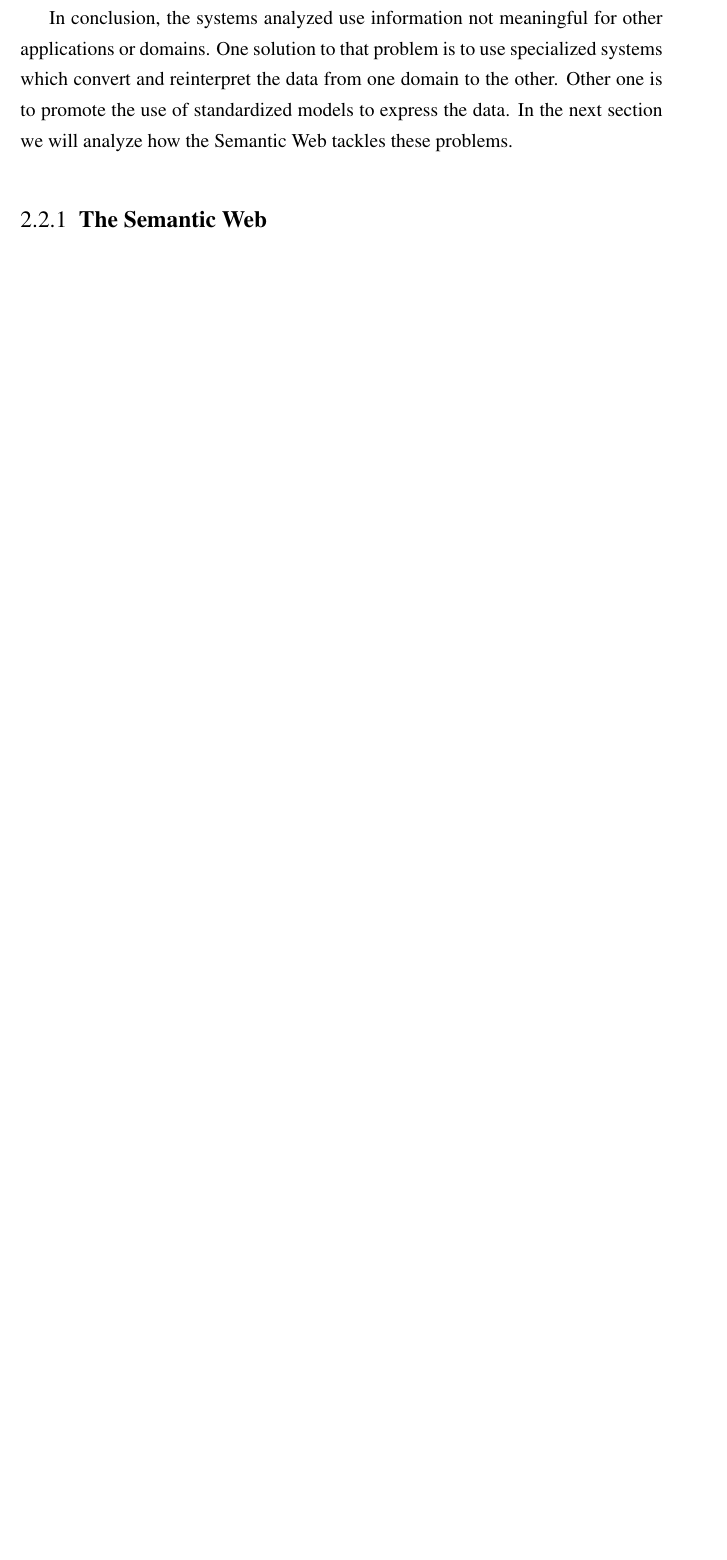
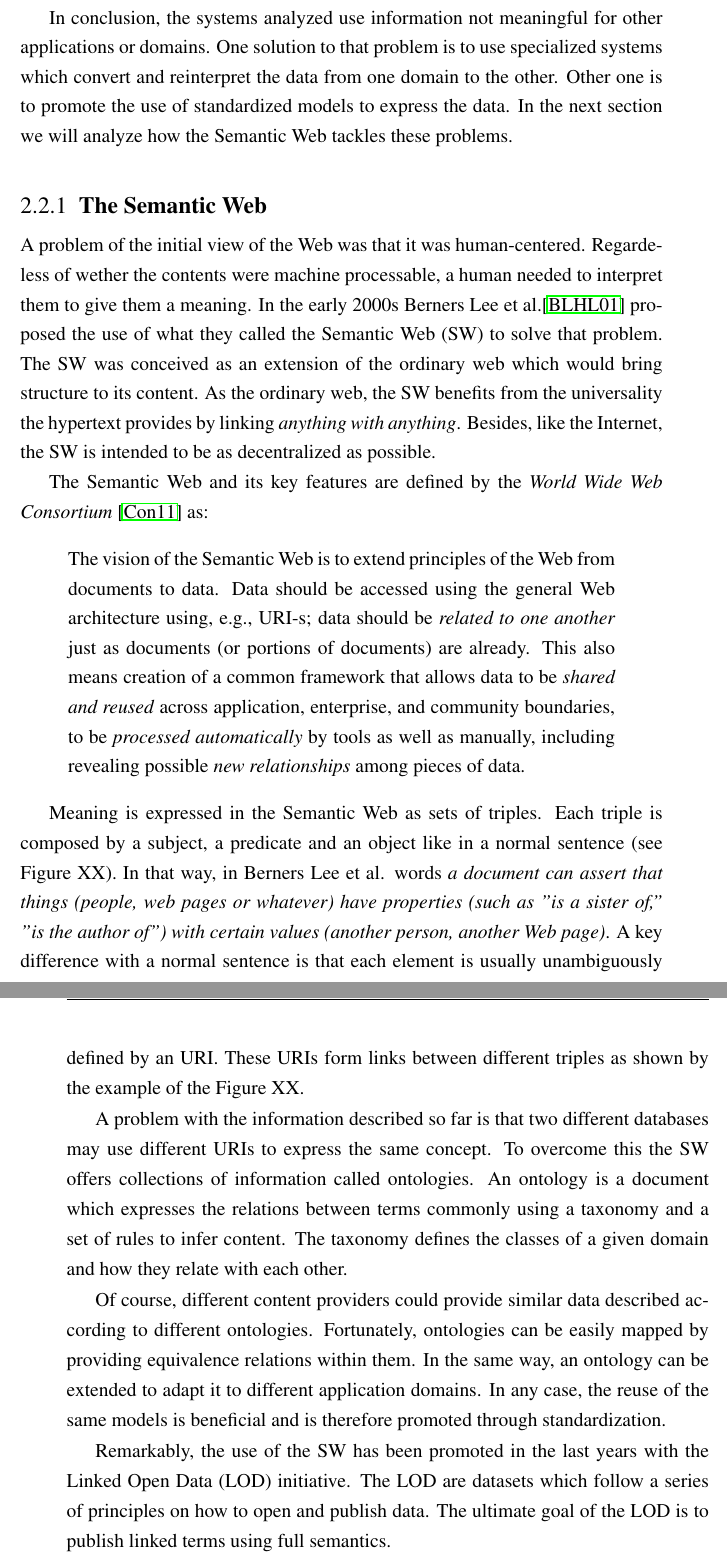
Before and after one commit to gomezgoiri/dissertation, a LaTeX thesis (dissertation.tex, which reads 2_state_of_the_art/2_semantic.tex): part of page 34 of 52 before the commit and two parts of pages 34 and 35 of 54 after it, the two joined at a grey line, cut so that both start at the same text, the shorter picture padded with empty space. Compiled offline with pdfLaTeX; a LaTeX package or settings file that is missing is left out.

Commit message:
Explaining the Semantic Web

```diff
--- a/2_state_of_the_art/2_semantic.tex
+++ b/2_state_of_the_art/2_semantic.tex
@@ -61,9 +61,49 @@ In the next section we will analyze how the Semantic Web tackles these problems.
 
 \subsection{The Semantic Web}
 
-% explicar web semántica en plan facilon
-% mencionar LOD
-% poner ejemplo de interoperabilidad
+A problem of the initial view of the Web was that it was human-centered.
+Regardeless of wether the contents were machine processable, a human needed to interpret them to give them a meaning.
+% mirar a ver cuando se empezó a usar SW de verdad, porque en el artículo de 2001 dan a enterder que se llevaba un tiempo usando
+In the early 2000s Berners Lee et al.\cite{berners-lee_semantic_2001} proposed the use of what they called the Semantic Web (SW) to solve that problem.
+The SW was conceived as an extension of the ordinary web which would bring structure to its content.
+As the ordinary web, the SW benefits from the universality the hypertext provides by linking \emph{anything with anything}.
+Besides, like the Internet, the SW is intended to be as decentralized as possible.
+
+The Semantic Web and its key features are defined by the \emph{World Wide Web Consortium} \cite{semanticWeb-FAQ} as:
+\begin{quote}
+The vision of the Semantic Web is to extend principles of the Web from documents to data.
+Data should be accessed using the general Web architecture using, e.g., URI-s;
+data should be \emph{related to one another} just as documents (or portions of documents) are already.
+This also means creation of a common framework that allows data to be \emph{shared and reused} across application, enterprise, and community boundaries,
+to be \emph{processed automatically} by tools as well as manually, including revealing possible \emph{new relationships} among pieces of data.
+\end{quote}
+
+Meaning is expressed in the Semantic Web as sets of triples.
+Each triple is composed by a subject, a predicate and an object like in a normal sentence (see Figure~XX).
+In that way, in Berners Lee et al. words \emph{a document can assert that things (people, web pages or whatever) have properties (such as "is a sister of," "is the author of") with certain values (another person, another Web page)}.
+A key difference with a normal sentence is that each element is usually unambiguously defined by an URI.
+These URIs form links between different triples as shown by the example of the Figure~XX.
+% This set of triples can be expressed in multiple formats such as RDF, Turtle, Notation3 or NTriples. % TODO citas
+
+% Figura/figuras de tripletas
+
+A problem with the information described so far is that two different databases may use different URIs to express the same concept.
+To overcome this the SW offers collections of information called ontologies.
+An ontology is a document which expresses the relations between terms commonly using a taxonomy and a set of rules to infer content.
+The taxonomy defines the classes of a given domain and how they relate with each other.
+
+Of course, different content providers could provide similar data described according to different ontologies.
+Fortunately, ontologies can be easily mapped by providing equivalence relations within them.
+In the same way, an ontology can be extended to adapt it to different application domains.
+In any case, the reuse of the same models is beneficial and is therefore promoted through standardization.
+
+Remarkably, the use of the SW has been promoted in the last years with the Linked Open Data (LOD) initiative.
+The LOD are datasets which follow a series of principles on how to open and publish data.
+The ultimate goal of the LOD is to publish linked terms using full semantics.
+
+
+\subsection{The Semantic Web and the interoperability}
+% TODO poner ejemplo de interoperabilidad para enganchar con lo de arriba? ponerlo directamente arriba?
 % hablar de aquello de que la interoperabilidad sólo no sirve de nada
 
 
```
Also changed, not shown: 2_state_of_the_art/1_integration.tex (+1 -1 lines), 9_backmatter/references.bib (+9 -0 lines).
